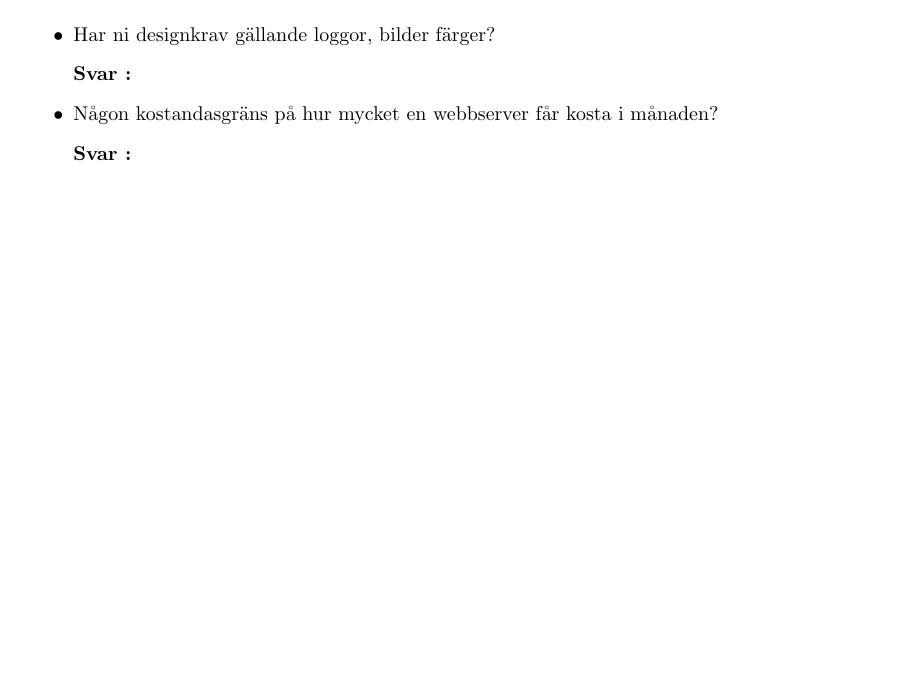
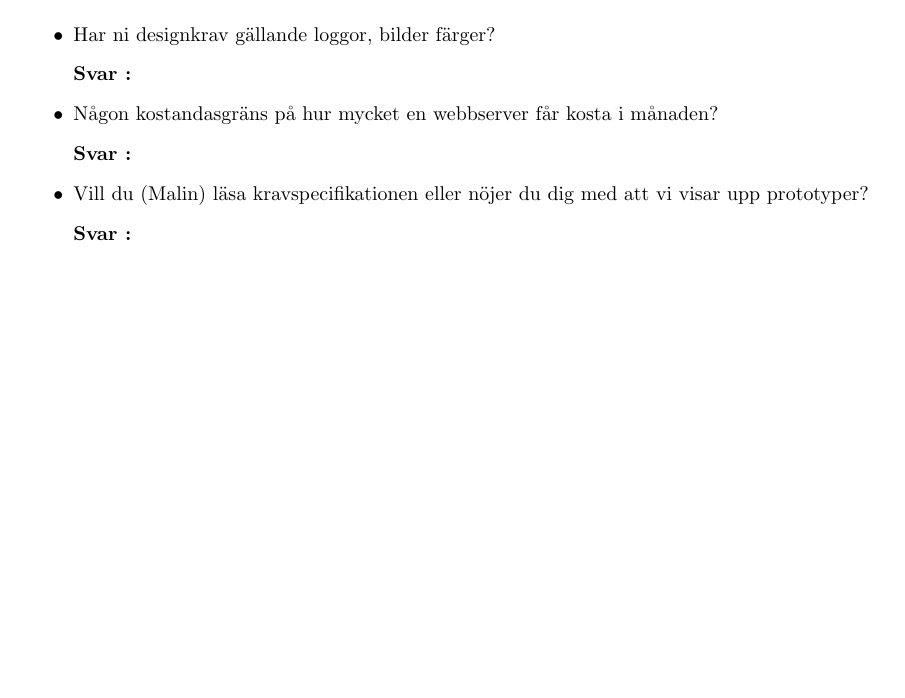
Before and after one commit to Sjofil/HASAB-IDA3, a LaTeX document (Externa möten/FragarMalinH.tex): part of page 2 of 2, cut so that both start at the same text, the shorter picture padded with empty space. Compiled offline with pdfLaTeX.

Commit message:
La till fråga
Fråga om hon vill se SRS eller prototyp

```diff
--- a/Externa möten/FragarMalinH.tex
+++ b/Externa möten/FragarMalinH.tex
@@ -91,6 +91,15 @@
         \begin{description}
             \item[Svar :]
         \end{description}
+        \item Vill du (Malin) läsa kravspecifikationen
+        eller nöjer du dig med att vi visar upp
+        prototyper?
+         \begin{description}
+            \item[Svar :]
+        \end{description}
+
+
+        \
     \\
 \end{itemize}
 
```
Also changed, not shown: Externa möten/FragarMalinH.tex (2 more changed lines).
